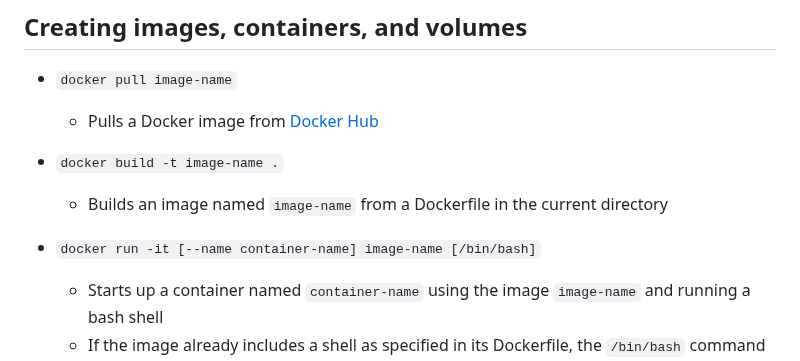
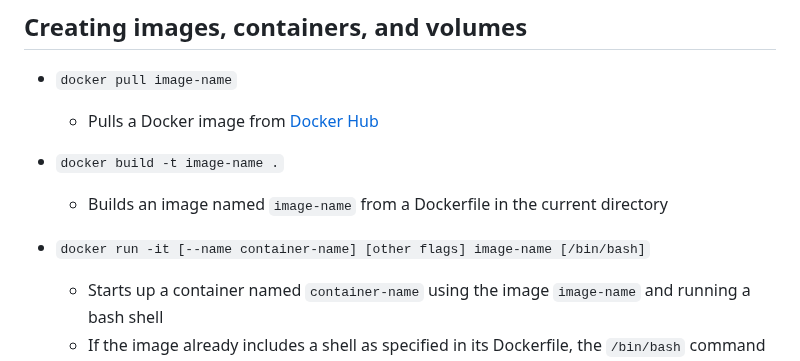
Before and after one commit to chrislattman/blogging-project, a Markdown page: docs/docker/README.md, the part around the change. Rendered like a GitHub page.

```diff
--- a/docs/docker/README.md
+++ b/docs/docker/README.md
@@ -66,7 +66,7 @@ For an example of a valid Dockerfile, see [here](https://gist.github.com/chrisla
 - `docker build -t image-name .`
     - Builds an image named `image-name` from a Dockerfile in the current directory
 
-- `docker run -it [--name container-name] image-name [/bin/bash]`
+- `docker run -it [--name container-name] [other flags] image-name [/bin/bash]`
     - Starts up a container named `container-name` using the image `image-name` and running a bash shell
     - If the image already includes a shell as specified in its Dockerfile, the `/bin/bash` command can be removed without any effect
     - Replacing `-it` with `-d` makes the container run detached (runs in the background)
```
